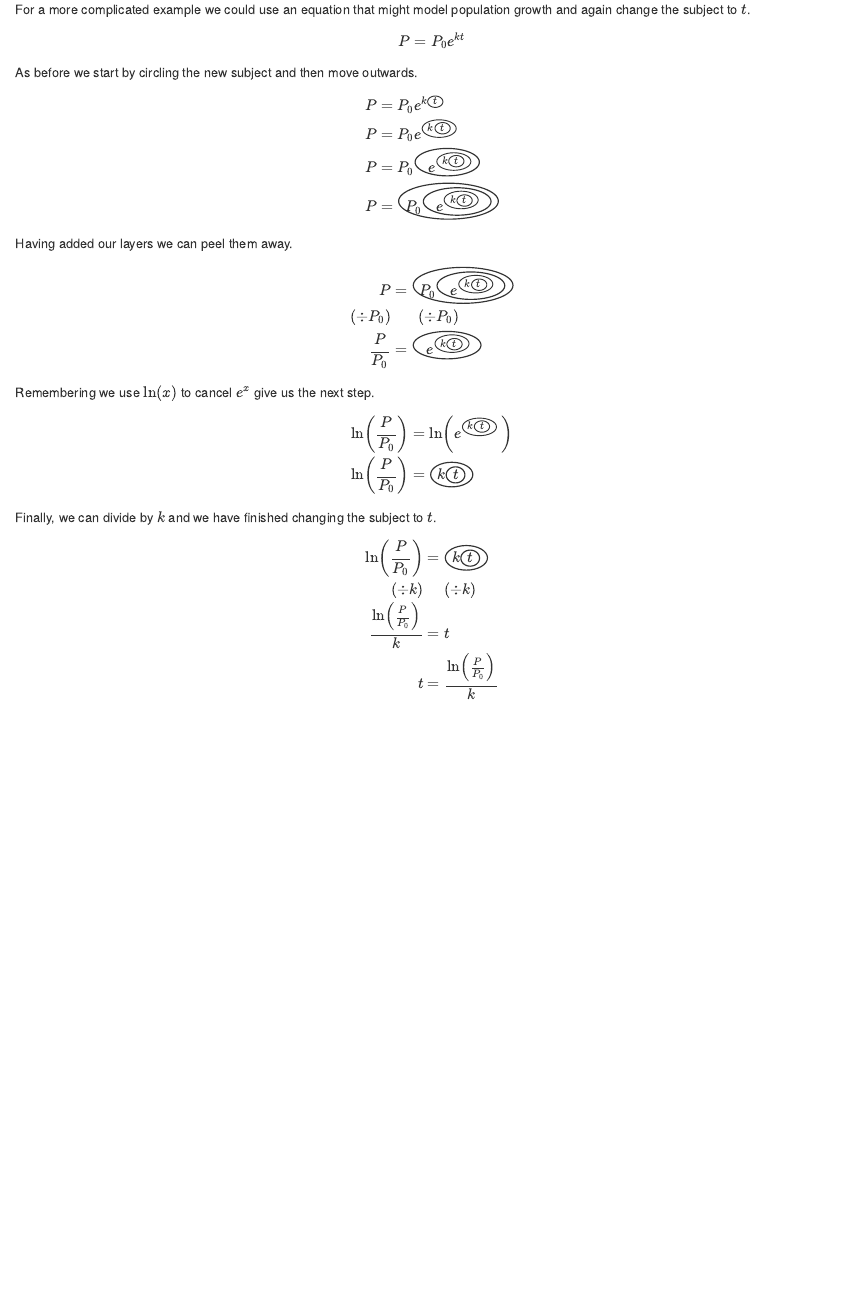
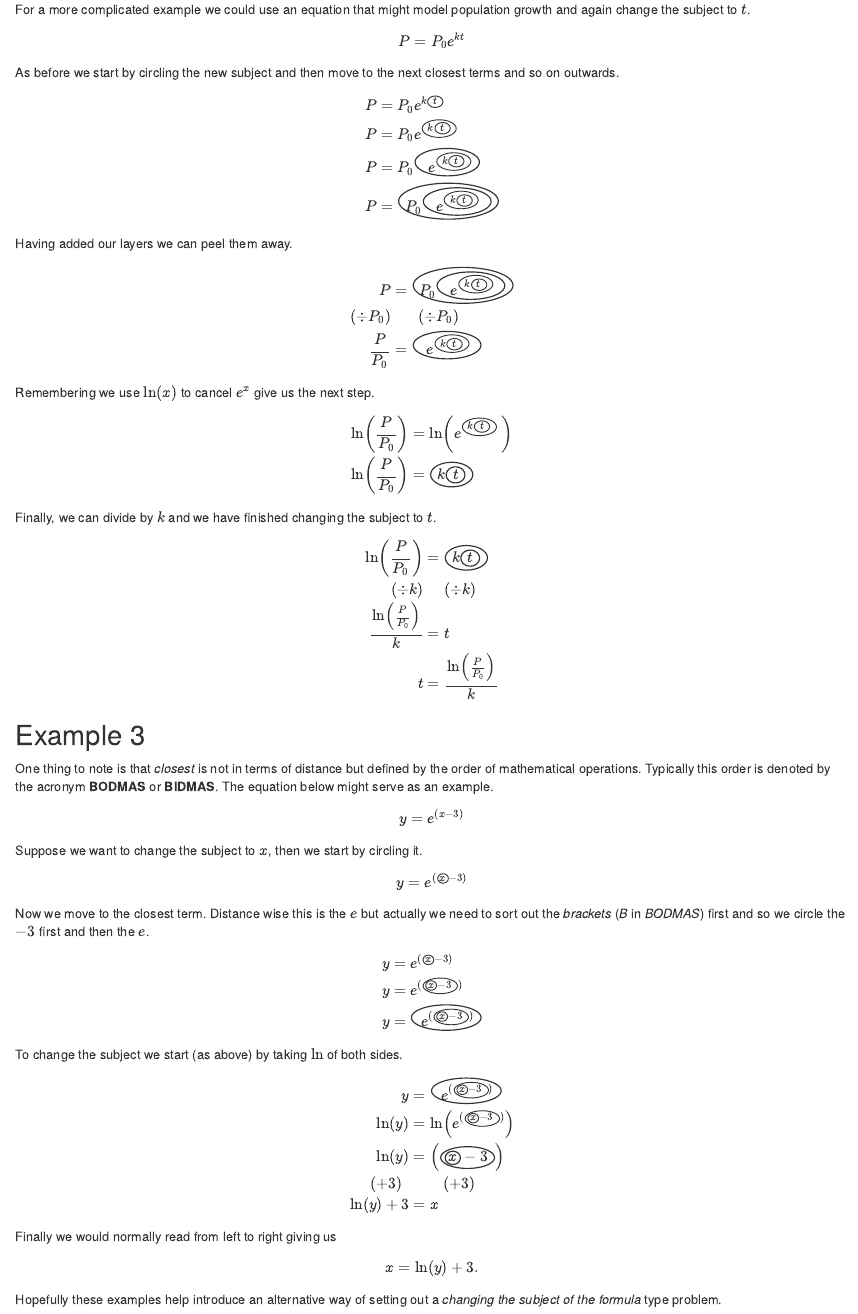
Before and after one commit to aj2duncan/blogdown_test, an R Markdown document (content/blog/2017-11-19-onion-method.Rmd): the page in a window 1100 px wide, from 1040 px down. Rendered offline with R 4.5, knitr and Pandoc, with nearby package versions.

Commit message:
Adding an additional example to demo what is meant by the closest term.

```diff
--- a/content/blog/2017-11-19-onion-method.Rmd
+++ b/content/blog/2017-11-19-onion-method.Rmd
@@ -64,7 +64,7 @@ For a more complicated example we could use an equation that might model populat
 
 $$P = P_0e^{kt}$$
 
-As before we start by circling the new subject and then move outwards.
+As before we start by circling the new subject and then move to the next closest terms and so on outwards.
 
 $$
 \begin{align}
@@ -104,3 +104,41 @@ $$
 t & =\frac{\ln\left(\frac{P}{P_0}\right)}{k} \\
 \end{align}
 $$
+
+## Example 3
+
+One thing to note is that *closest* is not in terms of distance but defined by the order of mathematical operations. Typically this order is denoted by the acronym **BODMAS** or **BIDMAS**. The equation below might serve as an example.
+
+$$y = e^{(x - 3)}$$
+
+Suppose we want to change the subject to $x$, then we start by circling it.
+
+$$y = e^{(\enclose{circle}{x} - 3)}$$
+
+Now we move to the closest term. Distance wise this is the $e$ but actually we need to sort out the *brackets* (*B* in *BODMAS*) first and so we circle the $-3$ first and then the $e$.
+
+$$
+\begin{align}
+y &= e^{(\enclose{circle}{x} - 3)}\\
+y &= e^{(\enclose{circle}{\enclose{circle}{x} - 3\:})}\\
+y &= \enclose{circle}{\:\:e^{(\enclose{circle}{\enclose{circle}{x} - 3\:})}\:}\\
+\end{align}
+$$
+
+To change the subject we start (as above) by taking $\ln$ of both sides.
+
+$$
+\begin{align}
+y &= \enclose{circle}{\:\:e^{(\enclose{circle}{\enclose{circle}{x} - 3\:})}\:}\\
+\ln(y) &= \ln\left(e^{(\enclose{circle}{\enclose{circle}{x} - 3\:})}\right)\\
+\ln(y) &= \left(\enclose{circle}{\enclose{circle}{x} - 3\:}\right) \\
+(+3) \:\: & \:\:\:\:\:\:\:\:\:\: (+3) \\
+\ln(y) + 3 &= x
+\end{align}
+$$
+
+Finally we would normally read from left to right giving us
+
+$$x = \ln(y) + 3.$$
+
+Hopefully these examples help introduce an alternative way of setting out a *changing the subject of the formula* type problem.
```
Also changed, not shown: content/blog/2017-11-19-onion-method.html, content/blog/2017-11-19-onion-method.Rmd (2 more changed lines).
